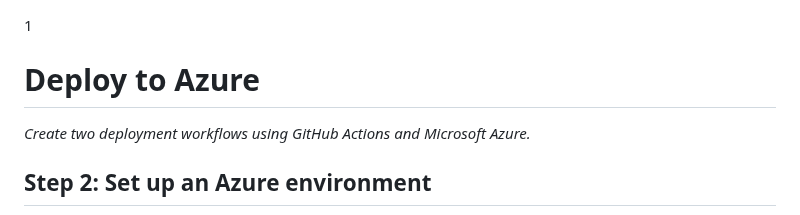
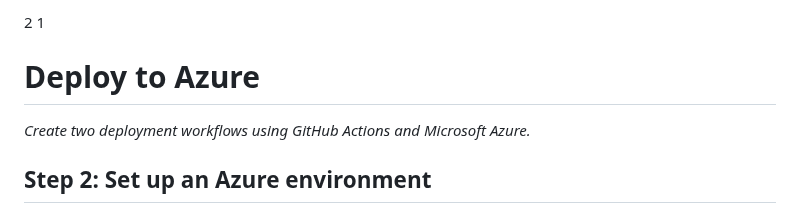
Before and after one commit to emreari/skills-deploy-to-azure, a Markdown page: README.md, the part around the change. Rendered like a GitHub page.

```diff
--- a/README.md
+++ b/README.md
@@ -1,3 +1,4 @@
+2
 1
 <header>
 
```
